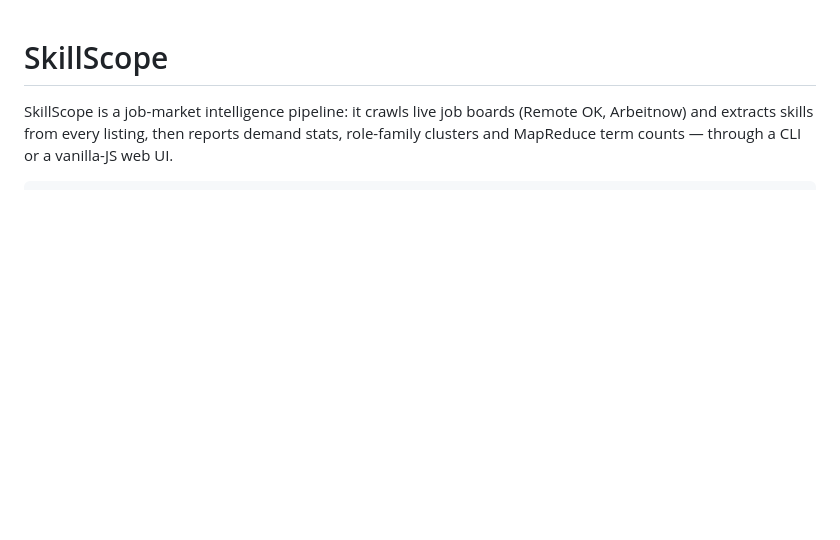
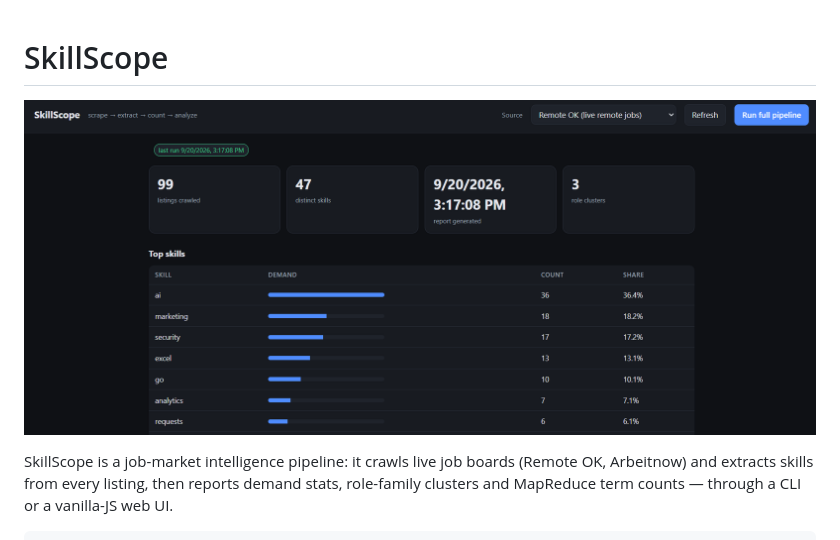
Before and after one commit to WaqarAnwar/SkillScope, a Markdown page: README.md, the part around the change. Drawn GitHub-style; blank space fills up the shorter version.

Commit message:
Add screenshot to README
Add a reference screenshot to the README.

```diff
--- a/README.md
+++ b/README.md
@@ -1,4 +1,6 @@
 # SkillScope
+
+![Reference Screenshot](a.png)
 
 SkillScope is a job-market intelligence pipeline: it crawls live job boards
 (Remote OK, Arbeitnow) and extracts skills from every listing, then reports
```
